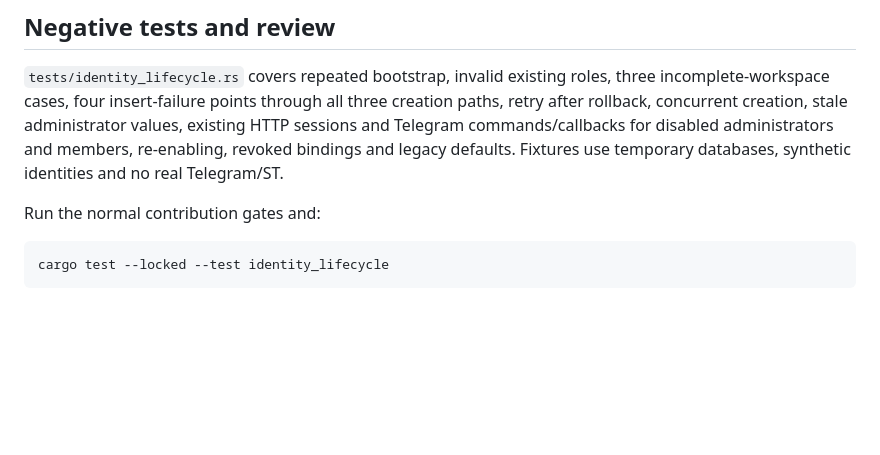
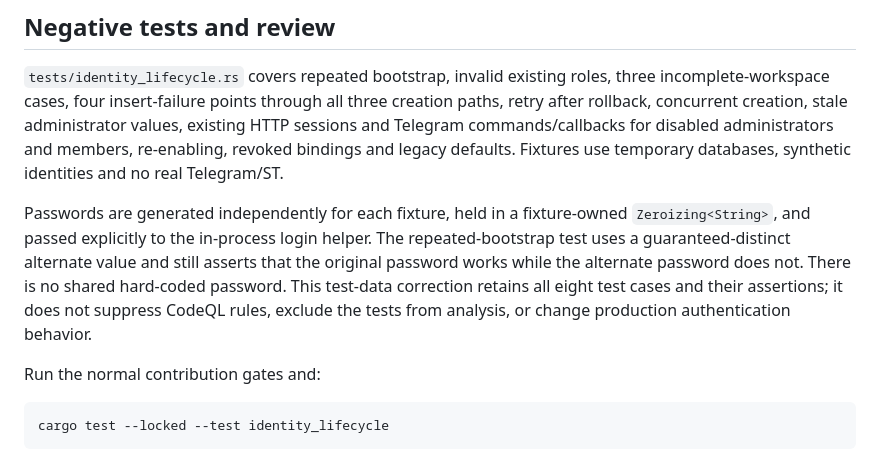
Before and after one commit to rinmashiro0529/im-bridge-rs, a Markdown page: docs/identity-lifecycle.md, the part around the change. Rendered like a GitHub page; blank space fills up the shorter version.

Commit message:
docs(identity): document ephemeral test credentials and preserved assertions

````diff
--- a/docs/identity-lifecycle.md
+++ b/docs/identity-lifecycle.md
@@ -59,6 +59,14 @@ values, existing HTTP sessions and Telegram commands/callbacks for disabled
 administrators and members, re-enabling, revoked bindings and legacy defaults.
 Fixtures use temporary databases, synthetic identities and no real Telegram/ST.
 
+Passwords are generated independently for each fixture, held in a fixture-owned
+`Zeroizing<String>`, and passed explicitly to the in-process login helper. The
+repeated-bootstrap test uses a guaranteed-distinct alternate value and still
+asserts that the original password works while the alternate password does not.
+There is no shared hard-coded password. This test-data correction retains all
+eight test cases and their assertions; it does not suppress CodeQL rules, exclude
+the tests from analysis, or change production authentication behavior.
+
 Run the normal contribution gates and:
 
 ```sh
````
